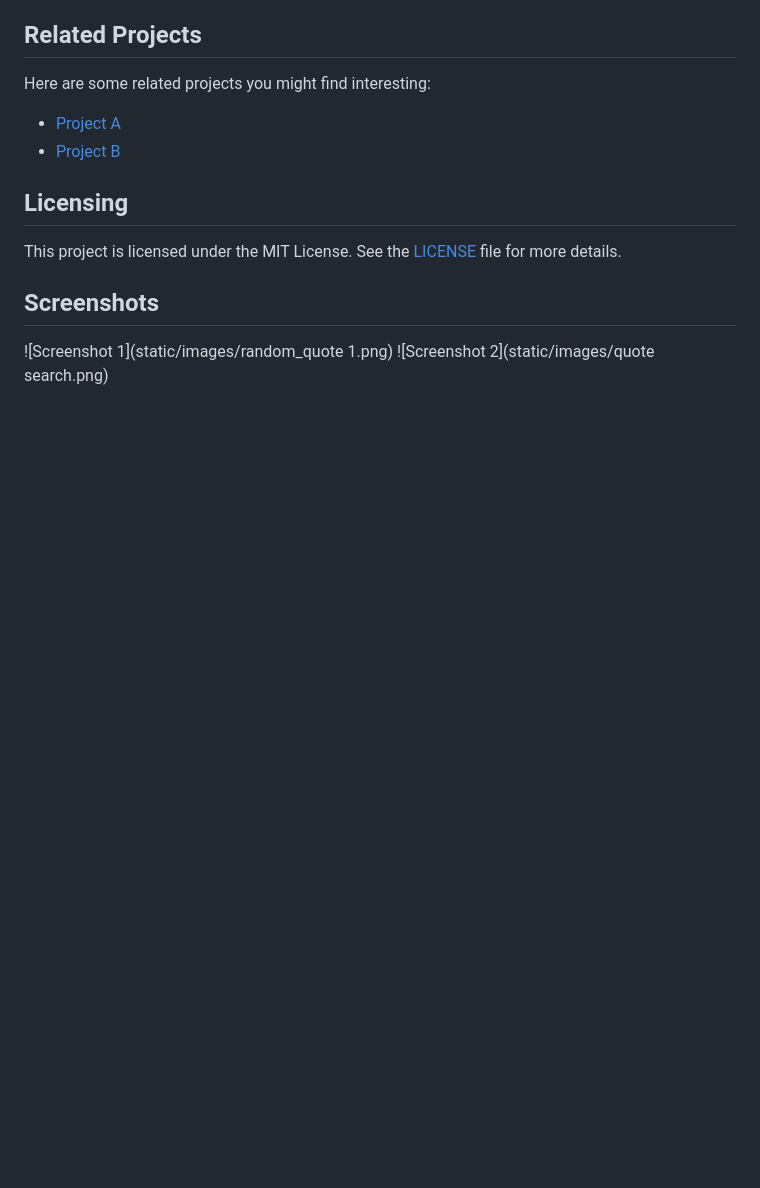
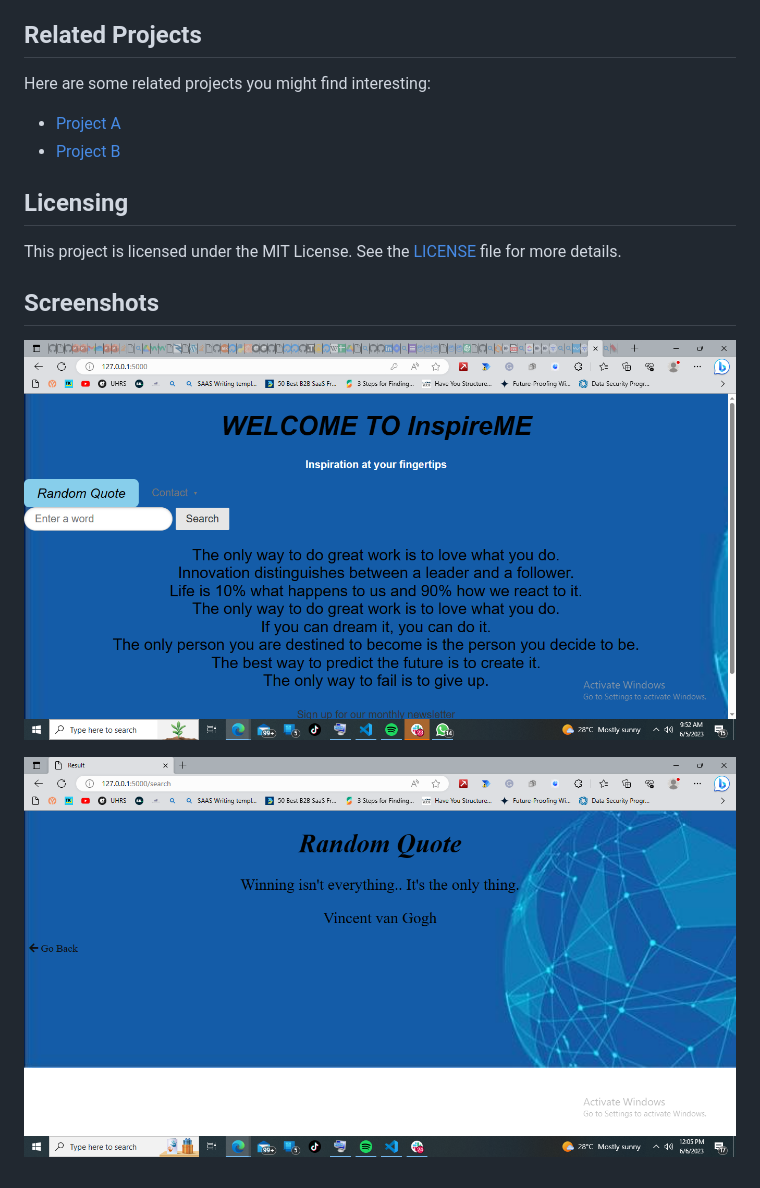
Before and after one commit to Jakmike/InspireME, a Markdown page: README.md, the part around the change. Drawn GitHub-style; blank space fills up the shorter version.

```diff
--- a/README.md
+++ b/README.md
@@ -53,5 +53,6 @@ Here are some related projects you might find interesting:
 This project is licensed under the MIT License. See the [LICENSE](LICENSE) file for more details.
 
 ## Screenshots
-![Screenshot 1](static/images/random_quote 1.png)
-![Screenshot 2](static/images/quote search.png)
+![Screenshot 1](static/images/random_quote%201.png)
+
+![Screenshot 2](static/images/quote%20of%20the%20day.png)
```
